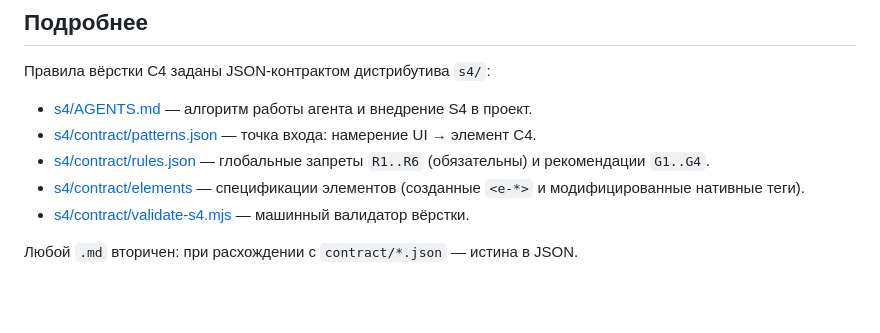
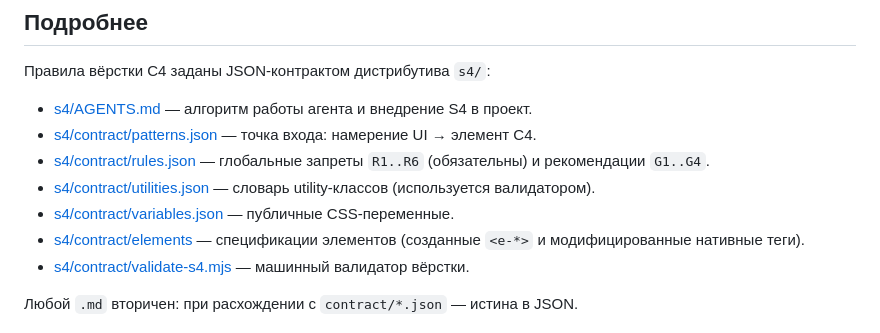
Before and after one commit to s4-design/s4-template-html, a Markdown page: README.md, the part around the change. Drawn GitHub-style; blank space fills up the shorter version.

Commit message:
docs: согласование корневых MD с контрактом (роль словаря utilities.json, терминология), ссылки на словари в README

```diff
--- a/README.md
+++ b/README.md
@@ -85,6 +85,8 @@ s4-template-html/
 - [s4/AGENTS.md](./s4/AGENTS.md) — алгоритм работы агента и внедрение S4 в проект.
 - [s4/contract/patterns.json](./s4/contract/patterns.json) — точка входа: намерение UI → элемент С4.
 - [s4/contract/rules.json](./s4/contract/rules.json) — глобальные запреты `R1..R6` (обязательны) и рекомендации `G1..G4`.
+- [s4/contract/utilities.json](./s4/contract/utilities.json) — словарь utility-классов (используется валидатором).
+- [s4/contract/variables.json](./s4/contract/variables.json) — публичные CSS-переменные.
 - [s4/contract/elements](./s4/contract/elements) — спецификации элементов (созданные `<e-*>` и модифицированные нативные теги).
 - [s4/contract/validate-s4.mjs](./s4/contract/validate-s4.mjs) — машинный валидатор вёрстки.
 
```
Also changed, not shown: AGENTS.md (+5 -5 lines), README.en.md (+2 -0 lines).
